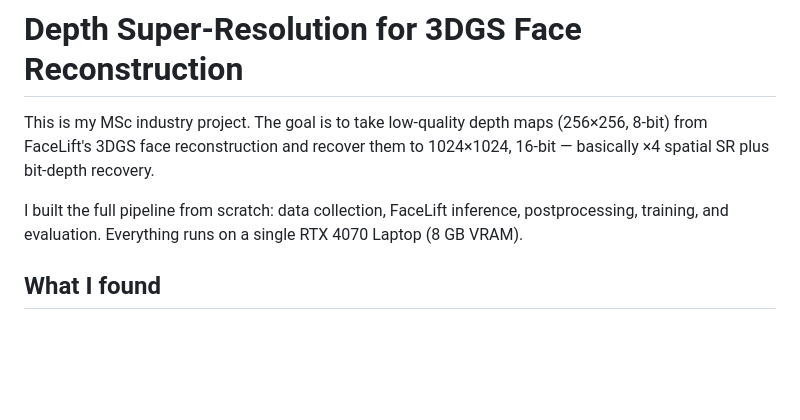
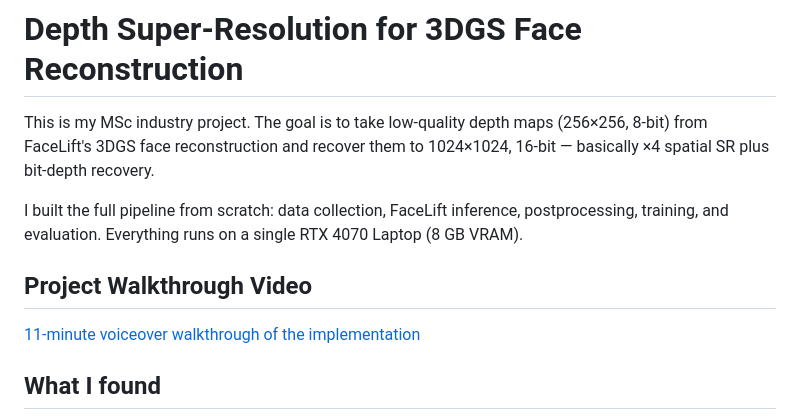
Before and after one commit to NCCA/industry-project-skyechiu, a Markdown page: README.md, the part around the change. GitHub-like rendering; blank space fills up the shorter version.

```diff
--- a/README.md
+++ b/README.md
@@ -3,6 +3,10 @@
 This is my MSc industry project. The goal is to take low-quality depth maps (256×256, 8-bit) from FaceLift's 3DGS face reconstruction and recover them to 1024×1024, 16-bit — basically ×4 spatial SR plus bit-depth recovery.
 
 I built the full pipeline from scratch: data collection, FaceLift inference, postprocessing, training, and evaluation. Everything runs on a single RTX 4070 Laptop (8 GB VRAM).
+
+## Project Walkthrough Video
+
+[11-minute voiceover walkthrough of the implementation](你的视频链接)
 
 ## What I found
 
```
